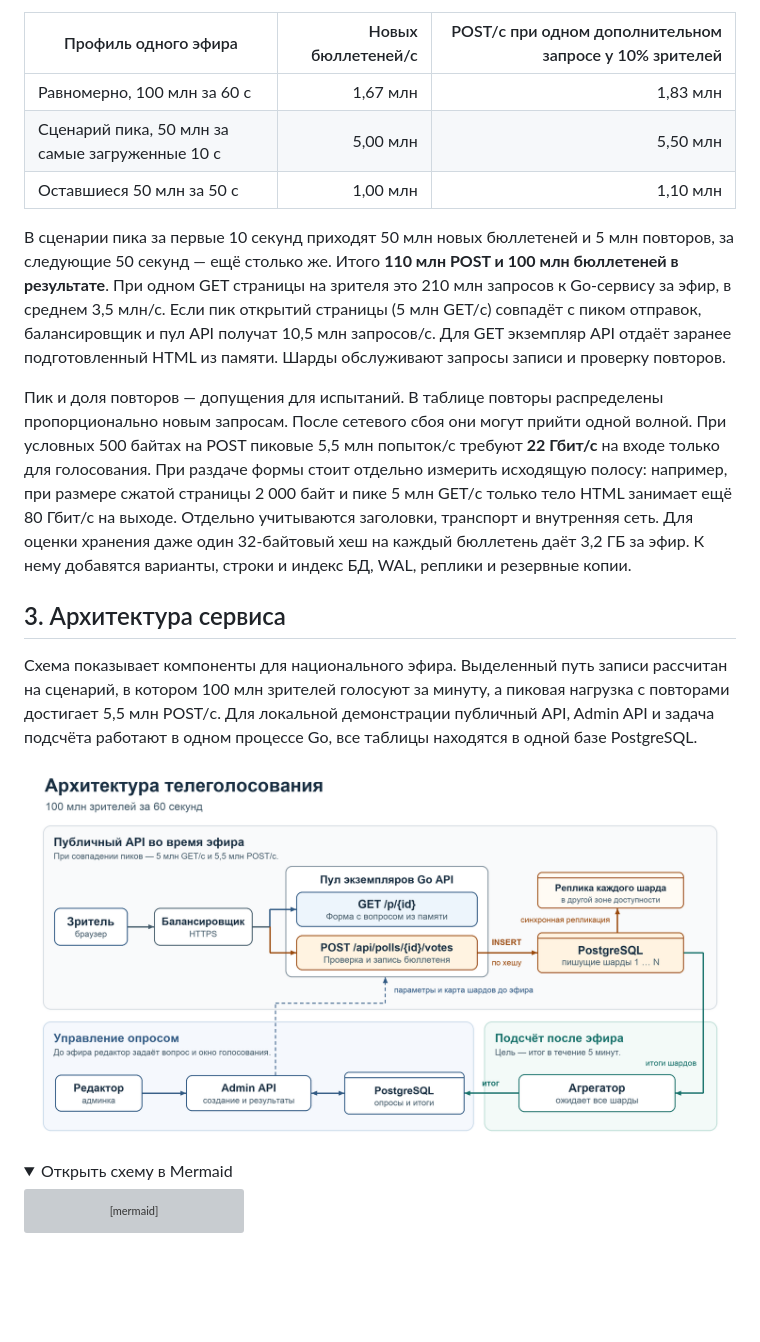
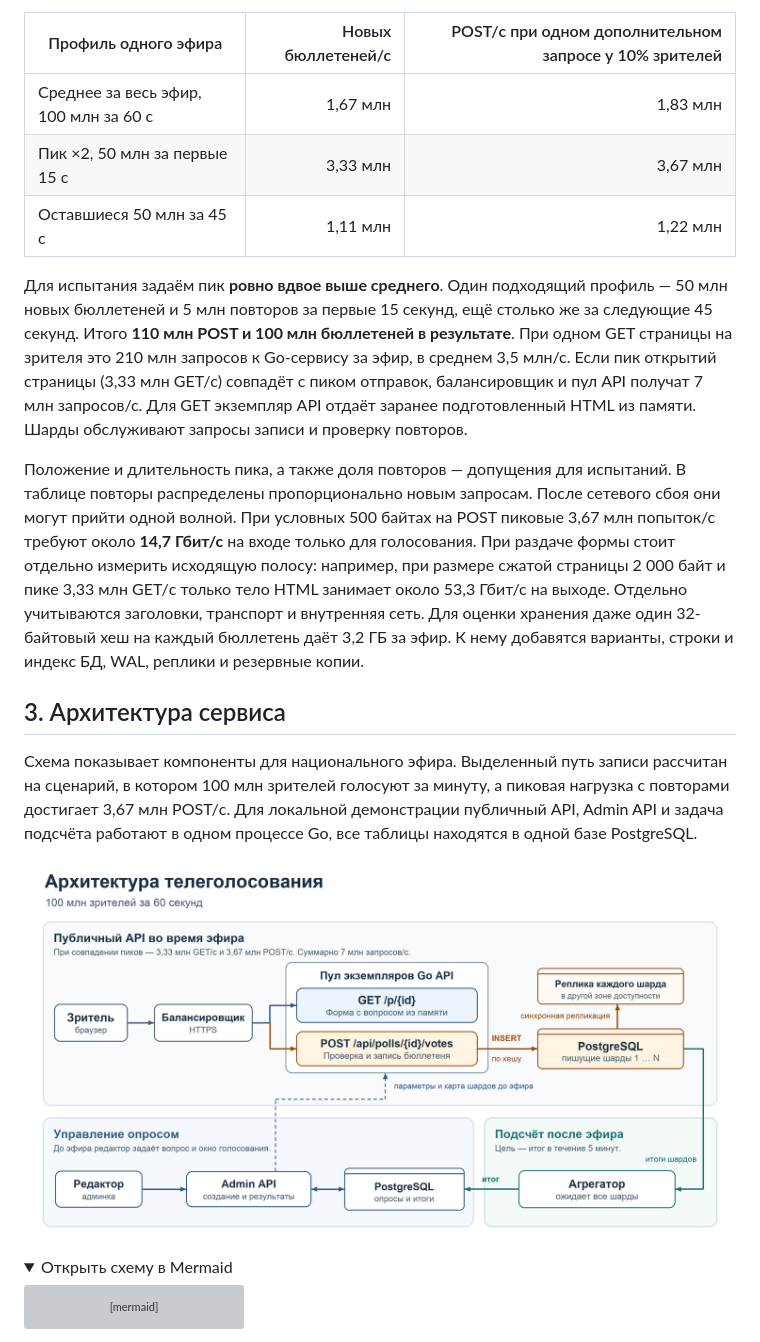
Before and after one commit to rococo4/televote, a Markdown page: DESIGN.md, the part around one of its changes. GitHub-like rendering; pictures changed too: architecture.png; folded sections open; blank space fills up the shorter version; grey boxes are pictures that could not be loaded.

```diff
--- a/DESIGN.md
+++ b/DESIGN.md
@@ -20,17 +20,17 @@
 
 | Профиль одного эфира | Новых бюллетеней/с | POST/с при одном дополнительном запросе у 10% зрителей |
 |---|---:|---:|
-| Равномерно, 100 млн за 60 с | 1,67 млн | 1,83 млн |
-| Сценарий пика, 50 млн за самые загруженные 10 с | 5,00 млн | 5,50 млн |
-| Оставшиеся 50 млн за 50 с | 1,00 млн | 1,10 млн |
+| Среднее за весь эфир, 100 млн за 60 с | 1,67 млн | 1,83 млн |
+| Пик ×2, 50 млн за первые 15 с | 3,33 млн | 3,67 млн |
+| Оставшиеся 50 млн за 45 с | 1,11 млн | 1,22 млн |
 
-В сценарии пика за первые 10 секунд приходят 50 млн новых бюллетеней и 5 млн повторов, за следующие 50 секунд — ещё столько же. Итого **110 млн POST и 100 млн бюллетеней в результате**. При одном GET страницы на зрителя это 210 млн запросов к Go-сервису за эфир, в среднем 3,5 млн/с. Если пик открытий страницы (5 млн GET/с) совпадёт с пиком отправок, балансировщик и пул API получат 10,5 млн запросов/с. Для GET экземпляр API отдаёт заранее подготовленный HTML из памяти. Шарды обслуживают запросы записи и проверку повторов.
+Для испытания задаём пик **ровно вдвое выше среднего**. Один подходящий профиль — 50 млн новых бюллетеней и 5 млн повторов за первые 15 секунд, ещё столько же за следующие 45 секунд. Итого **110 млн POST и 100 млн бюллетеней в результате**. При одном GET страницы на зрителя это 210 млн запросов к Go-сервису за эфир, в среднем 3,5 млн/с. Если пик открытий страницы (3,33 млн GET/с) совпадёт с пиком отправок, балансировщик и пул API получат 7 млн запросов/с. Для GET экземпляр API отдаёт заранее подготовленный HTML из памяти. Шарды обслуживают запросы записи и проверку повторов.
 
-Пик и доля повторов — допущения для испытаний. В таблице повторы распределены пропорционально новым запросам. После сетевого сбоя они могут прийти одной волной. При условных 500 байтах на POST пиковые 5,5 млн попыток/с требуют **22 Гбит/с** на входе только для голосования. При раздаче формы стоит отдельно измерить исходящую полосу: например, при размере сжатой страницы 2 000 байт и пике 5 млн GET/с только тело HTML занимает ещё 80 Гбит/с на выходе. Отдельно учитываются заголовки, транспорт и внутренняя сеть. Для оценки хранения даже один 32-байтовый хеш на каждый бюллетень даёт 3,2 ГБ за эфир. К нему добавятся варианты, строки и индекс БД, WAL, реплики и резервные копии.
+Положение и длительность пика, а также доля повторов — допущения для испытаний. В таблице повторы распределены пропорционально новым запросам. После сетевого сбоя они могут прийти одной волной. При условных 500 байтах на POST пиковые 3,67 млн попыток/с требуют около **14,7 Гбит/с** на входе только для голосования. При раздаче формы стоит отдельно измерить исходящую полосу: например, при размере сжатой страницы 2 000 байт и пике 3,33 млн GET/с только тело HTML занимает около 53,3 Гбит/с на выходе. Отдельно учитываются заголовки, транспорт и внутренняя сеть. Для оценки хранения даже один 32-байтовый хеш на каждый бюллетень даёт 3,2 ГБ за эфир. К нему добавятся варианты, строки и индекс БД, WAL, реплики и резервные копии.
 
 ## 3. Архитектура сервиса
 
-Схема показывает компоненты для национального эфира. Выделенный путь записи рассчитан на сценарий, в котором 100 млн зрителей голосуют за минуту, а пиковая нагрузка с повторами достигает 5,5 млн POST/с. Для локальной демонстрации публичный API, Admin API и задача подсчёта работают в одном процессе Go, все таблицы находятся в одной базе PostgreSQL.
+Схема показывает компоненты для национального эфира. Выделенный путь записи рассчитан на сценарий, в котором 100 млн зрителей голосуют за минуту, а пиковая нагрузка с повторами достигает 3,67 млн POST/с. Для локальной демонстрации публичный API, Admin API и задача подсчёта работают в одном процессе Go, все таблицы находятся в одной базе PostgreSQL.
 
 ![Архитектура телеголосования. Go API отдаёт форму по GET из памяти и записывает голос по POST в один шард PostgreSQL](architecture.png)
 
```
Also changed, not shown: other parts of DESIGN.md (+4 -4 lines), AI.md (+5 -1 lines), 1 other file.
